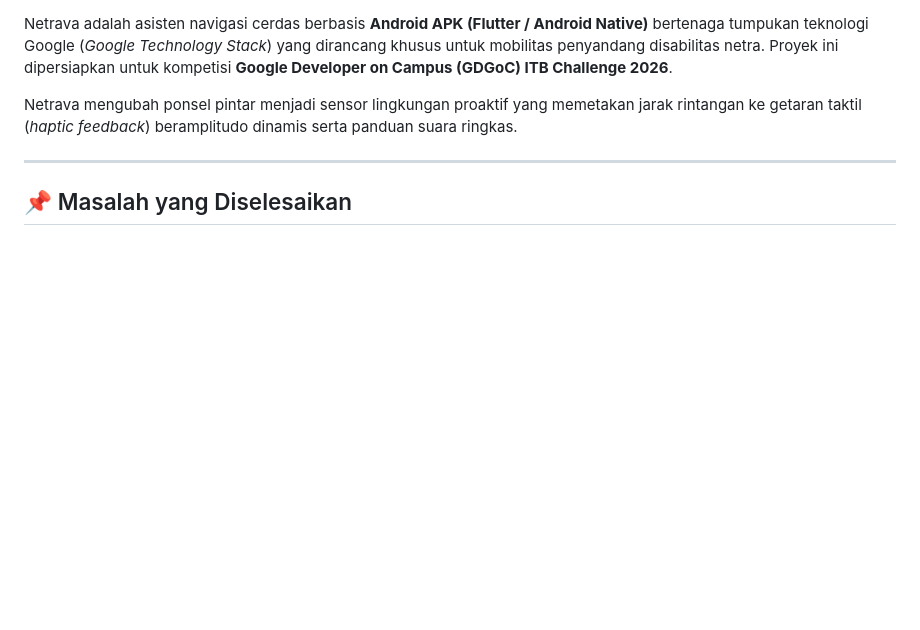
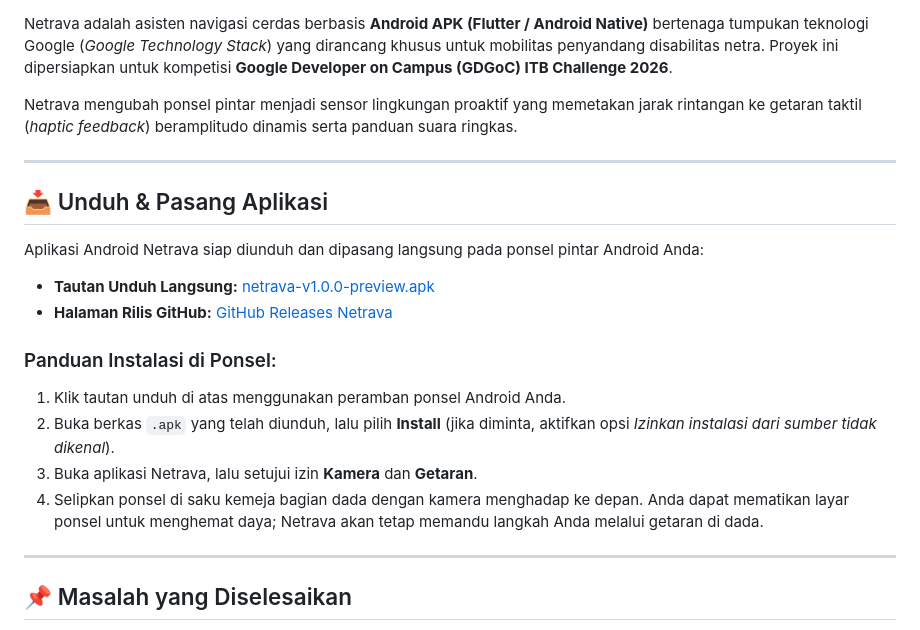
Before and after one commit to ArrafiNurHafiz/Netrava, a Markdown page: README.md, the part around one of its changes. Drawn GitHub-style; blank space fills up the shorter version.

Commit message:
docs: add direct APK download badge and installation guide

```diff
--- a/README.md
+++ b/README.md
@@ -3,6 +5,21 @@
 Netrava adalah asisten navigasi cerdas berbasis **Android APK (Flutter / Android Native)** bertenaga tumpukan teknologi Google (*Google Technology Stack*) yang dirancang khusus untuk mobilitas penyandang disabilitas netra. Proyek ini dipersiapkan untuk kompetisi **Google Developer on Campus (GDGoC) ITB Challenge 2026**.
 
 Netrava mengubah ponsel pintar menjadi sensor lingkungan proaktif yang memetakan jarak rintangan ke getaran taktil (*haptic feedback*) beramplitudo dinamis serta panduan suara ringkas.
+
+---
+
+## 📥 Unduh & Pasang Aplikasi
+
+Aplikasi Android Netrava siap diunduh dan dipasang langsung pada ponsel pintar Android Anda:
+
+- **Tautan Unduh Langsung:** [netrava-v1.0.0-preview.apk](https://github.com/ArrafiNurHafiz/Netrava/releases/latest/download/netrava-v1.0.0-preview.apk)
+- **Halaman Rilis GitHub:** [GitHub Releases Netrava](https://github.com/ArrafiNurHafiz/Netrava/releases/tag/v1.0.0-preview)
+
+### Panduan Instalasi di Ponsel:
+1. Klik tautan unduh di atas menggunakan peramban ponsel Android Anda.
+2. Buka berkas `.apk` yang telah diunduh, lalu pilih **Install** (jika diminta, aktifkan opsi *Izinkan instalasi dari sumber tidak dikenal*).
+3. Buka aplikasi Netrava, lalu setujui izin **Kamera** dan **Getaran**.
+4. Selipkan ponsel di saku kemeja bagian dada dengan kamera menghadap ke depan. Anda dapat mematikan layar ponsel untuk menghemat daya; Netrava akan tetap memandu langkah Anda melalui getaran di dada.
 
 ---
 
```
Also changed, not shown: other parts of README.md (+2 -0 lines).
